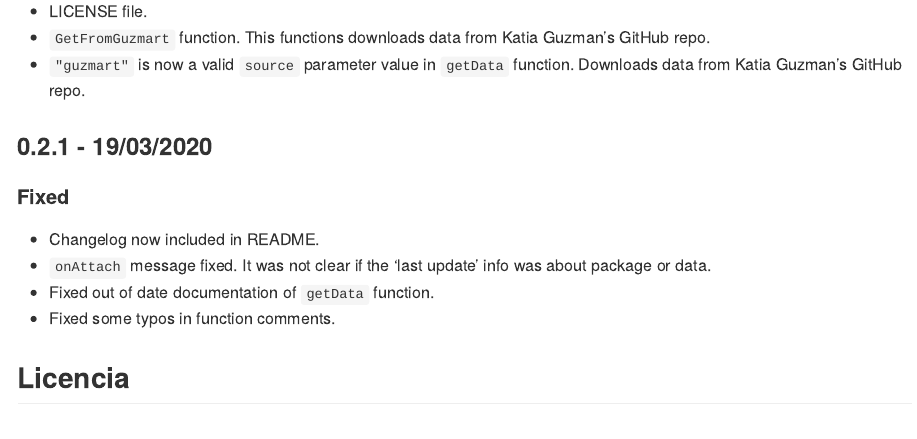
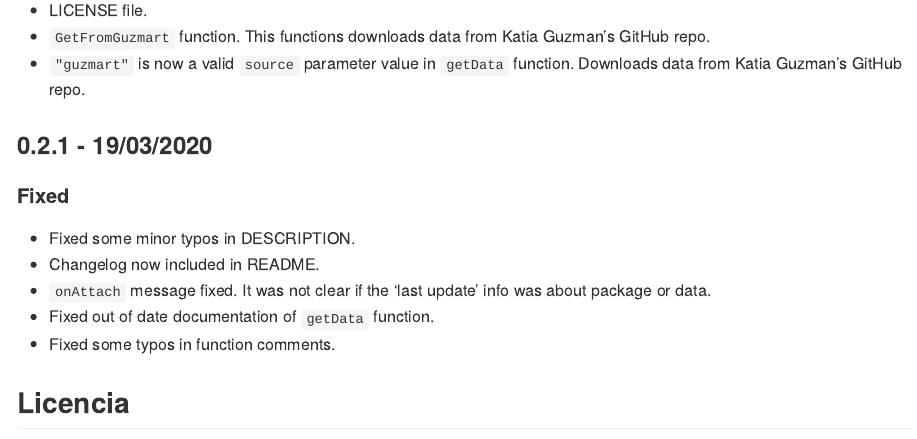
Before and after one commit to pablorm296/covidMex, an R Markdown document (README.Rmd): the page in a window 1100 px wide, from 11080 px down before the commit and from 10880 px down after it, so that both start at the same text. The pictures show the output file README.md that the author committed with the source, drawn offline in the style of GitHub.

Commit message:
ChangeLog updated!

```diff
--- a/README.Rmd
+++ b/README.Rmd
@@ -148,6 +148,7 @@ devtools::check(error_on = "never")
 
 #### Fixed
 
+* Fixed some minor typos in DESCRIPTION.
 * Changelog now included in README.
 * `onAttach` message fixed. It was not clear if the 'last update' info was about package or data.
 * Fixed out of date documentation of `getData` function.
```
Also changed, not shown: README.md.
